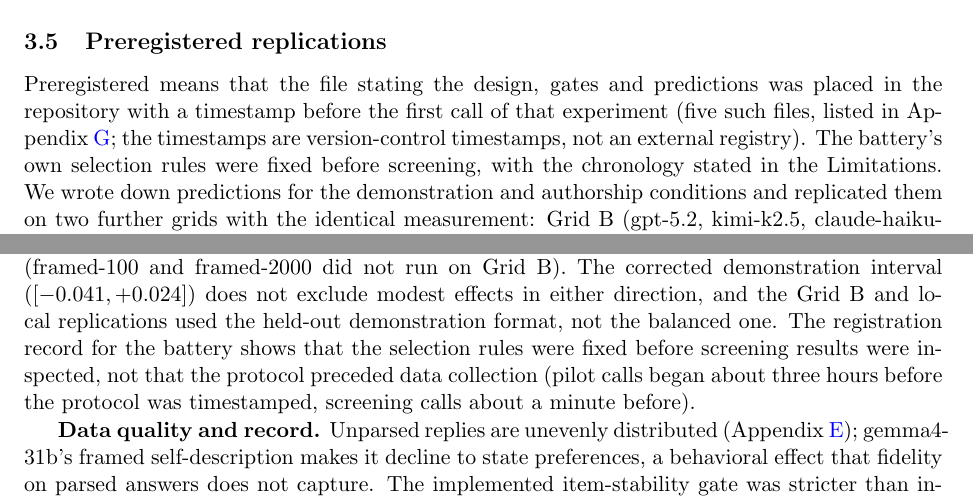
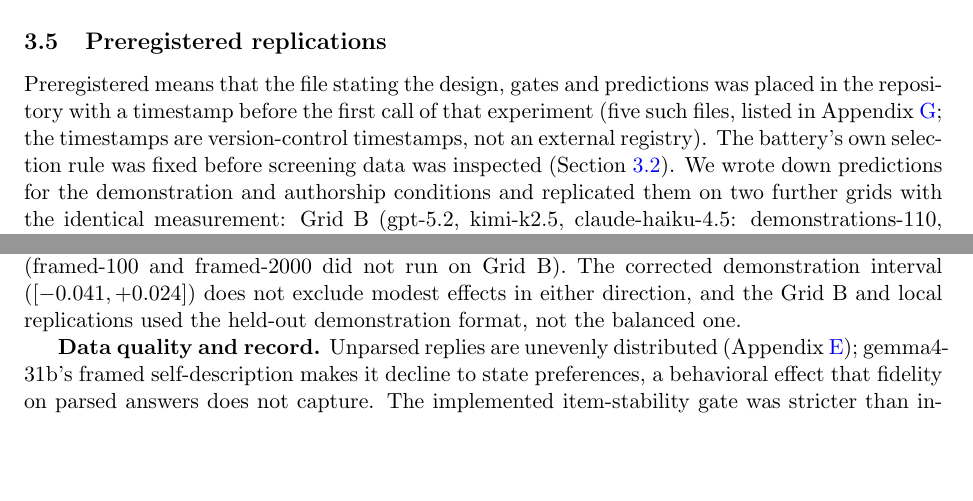
Before and after one commit to bibinsees/quine-test, a LaTeX paper (arxiv/main.tex): two parts of pages 10 and 23 of 34 before the commit and two parts of pages 10 and 23 of 33 after it, joined at a grey line, cut so that both start at the same text, the shorter picture padded with empty space. Compiled offline with pdfLaTeX.

Commit message:
Limitations: the battery registration chronology sentence removed; 3.5 now states only that the selection rule was fixed before screening data was inspected, with a cross-reference to 3.2 (new label sec:battery). 33 pages
Co-Authored-By: Claude Fable 5.1 <noreply@anthropic.com>

```diff
--- a/arxiv/main.tex
+++ b/arxiv/main.tex
@@ -670,8 +671,8 @@ Preregistered means that the file stating the
 design, gates and predictions was placed in the repository with a timestamp
 before the first call of that experiment (five such files, listed in
 Appendix~\ref{app:ledger}; the timestamps are version-control timestamps,
-not an external registry). The battery's own selection rules were fixed
-before screening, with the chronology stated in the Limitations. We wrote down predictions for the
+not an external registry). The battery's own selection rule was fixed
+before screening data was inspected (Section~\ref{sec:battery}). We wrote down predictions for the
 demonstration and authorship conditions and replicated them on two further
 grids with the identical measurement: Grid B
 (gpt-5.2, kimi-k2.5, claude-haiku-4.5: demonstrations-110, demonstrations-30,
@@ -1482,11 +1483,7 @@ the stable-item descriptions and the known-persona control exist for Grid A
 only (framed-100 and framed-2000 did not run on Grid B). The corrected demonstration interval
 ($[-0.041, +0.024]$) does not exclude modest effects in either direction,
 and the Grid B and local replications used the held-out demonstration
-format, not the balanced one. The registration record for the battery
-shows that the selection rules were fixed before screening results were
-inspected, not that the protocol preceded data collection (pilot calls began
-about three hours before the protocol was timestamped, screening calls about
-a minute before).
+format, not the balanced one.
 
 \textbf{Data quality and record.} Unparsed replies are unevenly distributed
 (Appendix~\ref{app:coverage}); gemma4-31b's framed self-description makes it
```
Also changed, not shown: results/arxiv/main_preview.pdf, arxiv/main.tex (1 more changed lines).
